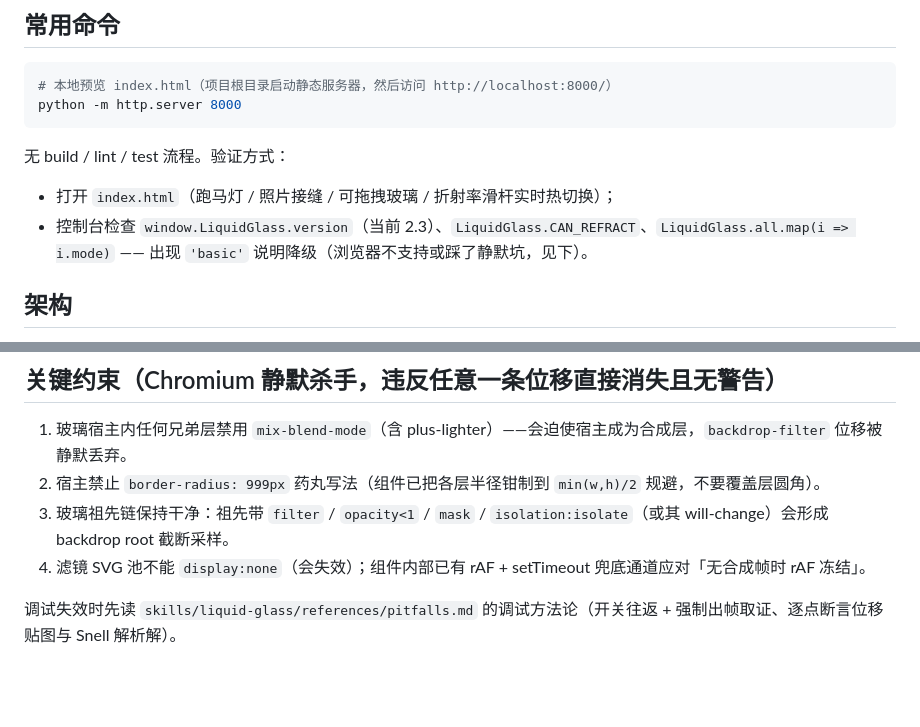
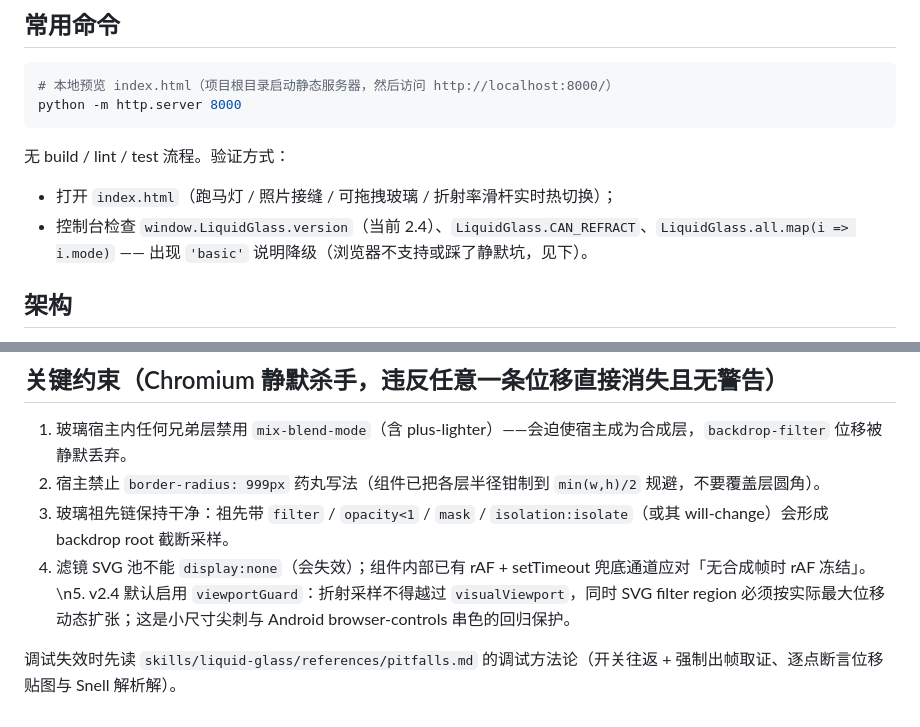
Before and after one commit to carry-yu-0239/liquid-glass, a Markdown page: AGENTS.md, 2 parts joined by grey strips. Rendered like a GitHub page; blank space fills up the shorter version.

Commit message:
docs: update contributor notes for v2.4 refraction guards

```diff
--- a/AGENTS.md
+++ b/AGENTS.md
@@ -15,7 +15,7 @@ python -m http.server 8000
 
 无 build / lint / test 流程。验证方式：
 - 打开 `index.html`（跑马灯 / 照片接缝 / 可拖拽玻璃 / 折射率滑杆实时热切换）；
-- 控制台检查 `window.LiquidGlass.version`（当前 2.3）、`LiquidGlass.CAN_REFRACT`、`LiquidGlass.all.map(i => i.mode)` —— 出现 `'basic'` 说明降级（浏览器不支持或踩了静默坑，见下）。
+- 控制台检查 `window.LiquidGlass.version`（当前 2.4）、`LiquidGlass.CAN_REFRACT`、`LiquidGlass.all.map(i => i.mode)` —— 出现 `'basic'` 说明降级（浏览器不支持或踩了静默坑，见下）。
 
 ## 架构
 
@@ -28,6 +28,6 @@ python -m http.server 8000
 1. 玻璃宿主内任何兄弟层禁用 `mix-blend-mode`（含 plus-lighter）——会迫使宿主成为合成层，`backdrop-filter` 位移被静默丢弃。
 2. 宿主禁止 `border-radius: 999px` 药丸写法（组件已把各层半径钳制到 `min(w,h)/2` 规避，不要覆盖层圆角）。
 3. 玻璃祖先链保持干净：祖先带 `filter` / `opacity<1` / `mask` / `isolation:isolate`（或其 will-change）会形成 backdrop root 截断采样。
-4. 滤镜 SVG 池不能 `display:none`（会失效）；组件内部已有 rAF + setTimeout 兜底通道应对「无合成帧时 rAF 冻结」。
+4. 滤镜 SVG 池不能 `display:none`（会失效）；组件内部已有 rAF + setTimeout 兜底通道应对「无合成帧时 rAF 冻结」。\n5. v2.4 默认启用 `viewportGuard`：折射采样不得越过 `visualViewport`，同时 SVG filter region 必须按实际最大位移动态扩张；这是小尺寸尖刺与 Android browser-controls 串色的回归保护。
 
 调试失效时先读 `skills/liquid-glass/references/pitfalls.md` 的调试方法论（开关往返 + 强制出帧取证、逐点断言位移贴图与 Snell 解析解）。
```
